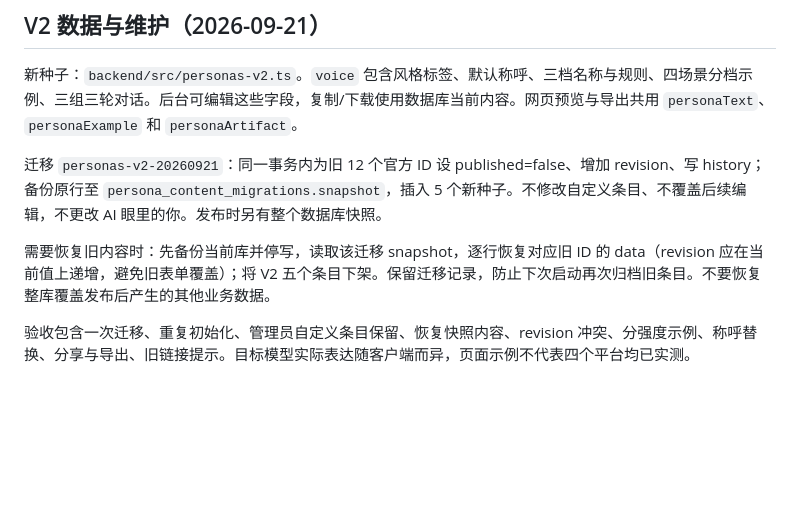
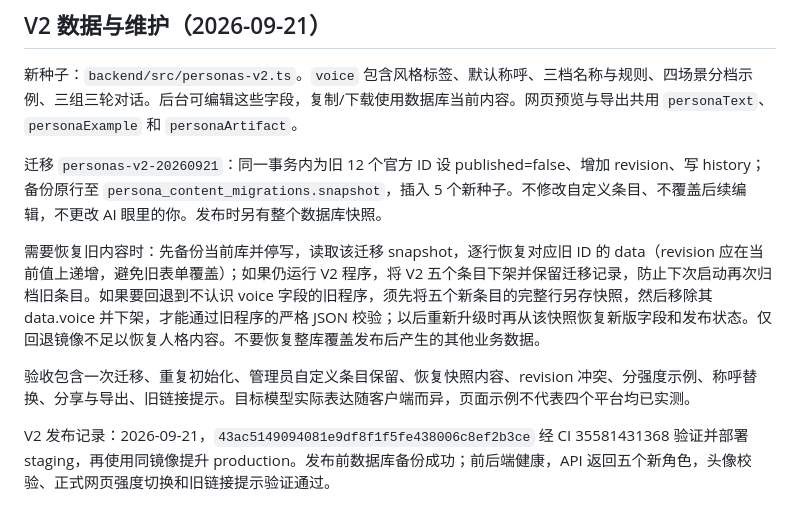
Before and after one commit to zmmyrr-ops/token-calculator, a Markdown page: docs/ai-personas.md, the part around the change. Rendered like a GitHub page; blank space fills up the shorter version.

Commit message:
docs: record persona V2 rollout and content rollback procedure

```diff
--- a/docs/ai-personas.md
+++ b/docs/ai-personas.md
@@ -60,6 +60,8 @@ CI：https://github.com/zmmyrr-ops/token-calculator/actions/runs/35302501271 。
 
 迁移 `personas-v2-20260921`：同一事务内为旧 12 个官方 ID 设 published=false、增加 revision、写 history；备份原行至 `persona_content_migrations.snapshot`，插入 5 个新种子。不修改自定义条目、不覆盖后续编辑，不更改 AI 眼里的你。发布时另有整个数据库快照。
 
-需要恢复旧内容时：先备份当前库并停写，读取该迁移 snapshot，逐行恢复对应旧 ID 的 data（revision 应在当前值上递增，避免旧表单覆盖）；将 V2 五个条目下架。保留迁移记录，防止下次启动再次归档旧条目。不要恢复整库覆盖发布后产生的其他业务数据。
+需要恢复旧内容时：先备份当前库并停写，读取该迁移 snapshot，逐行恢复对应旧 ID 的 data（revision 应在当前值上递增，避免旧表单覆盖）；如果仍运行 V2 程序，将 V2 五个条目下架并保留迁移记录，防止下次启动再次归档旧条目。如果要回退到不认识 voice 字段的旧程序，须先将五个新条目的完整行另存快照，然后移除其 data.voice 并下架，才能通过旧程序的严格 JSON 校验；以后重新升级时再从该快照恢复新版字段和发布状态。仅回退镜像不足以恢复人格内容。不要恢复整库覆盖发布后产生的其他业务数据。
 
 验收包含一次迁移、重复初始化、管理员自定义条目保留、恢复快照内容、revision 冲突、分强度示例、称呼替换、分享与导出、旧链接提示。目标模型实际表达随客户端而异，页面示例不代表四个平台均已实测。
+
+V2 发布记录：2026-09-21，`43ac5149094081e9df8f1f5fe438006c8ef2b3ce` 经 CI 35581431368 验证并部署 staging，再使用同镜像提升 production。发布前数据库备份成功；前后端健康，API 返回五个新角色，头像校验、正式网页强度切换和旧链接提示验证通过。
```
Also changed, not shown: docs/ai-personas-v2-design.md (+5 -3 lines).
